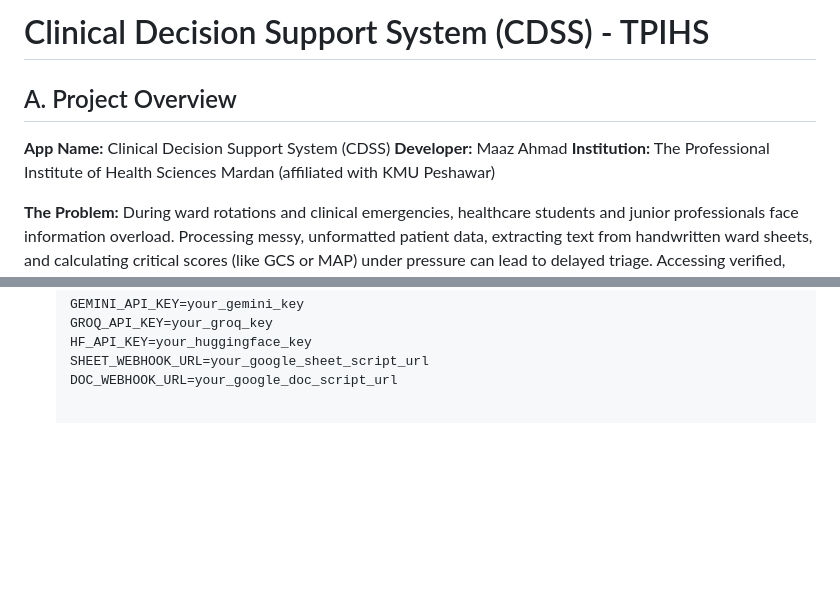
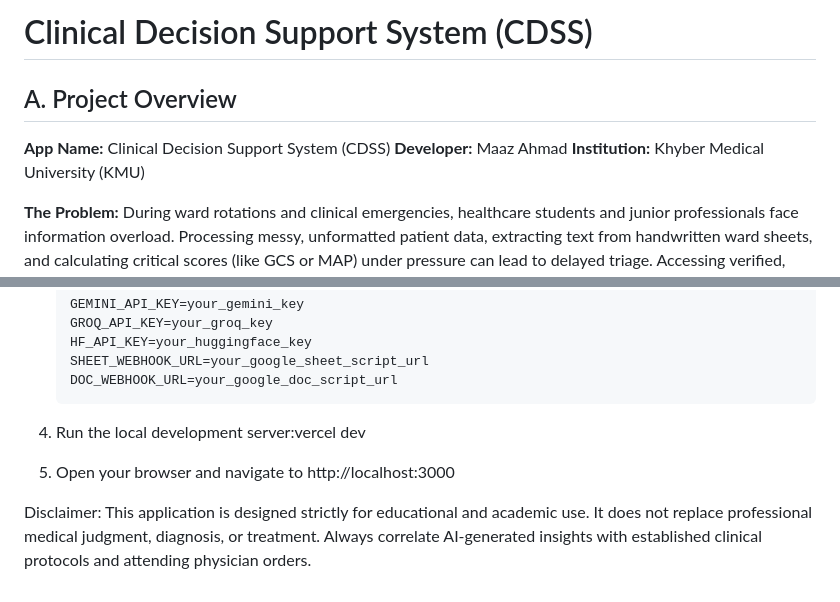
Before and after one commit to maazbsn-cmyk/clinical-data-review, a Markdown page: README.md, 2 parts joined by grey strips. Rendered like a GitHub page; blank space fills up the shorter version.

```diff
--- a/README.md
+++ b/README.md
@@ -1,9 +1,9 @@
-# Clinical Decision Support System (CDSS) - TPIHS
+# Clinical Decision Support System (CDSS)
 
 ## A. Project Overview
 **App Name:** Clinical Decision Support System (CDSS)
 **Developer:** Maaz Ahmad
-**Institution:** The Professional Institute of Health Sciences Mardan (affiliated with KMU Peshawar)
+**Institution:** Khyber Medical University (KMU)
 
 **The Problem:** During ward rotations and clinical emergencies, healthcare students and junior professionals face information overload. Processing messy, unformatted patient data, extracting text from handwritten ward sheets, and calculating critical scores (like GCS or MAP) under pressure can lead to delayed triage. Accessing verified, guideline-backed interventions instantly is difficult when cross-referencing physical books or generic search engines.
 
@@ -88,3 +88,8 @@ The frontend dynamically injects strict prompts based on the tool being used to
    HF_API_KEY=your_huggingface_key
    SHEET_WEBHOOK_URL=your_google_sheet_script_url
    DOC_WEBHOOK_URL=your_google_doc_script_url
+4. Run the local development server:vercel dev
+
+5. Open your browser and navigate to http://localhost:3000
+
+Disclaimer: This application is designed strictly for educational and academic use. It does not replace professional medical judgment, diagnosis, or treatment. Always correlate AI-generated insights with established clinical protocols and attending physician orders.
```
